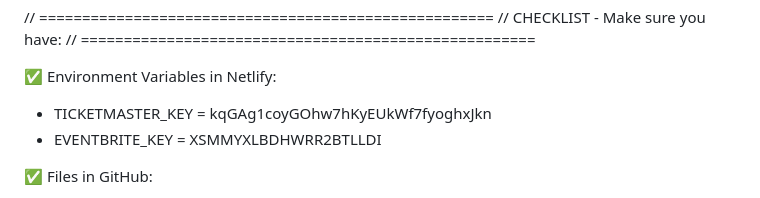
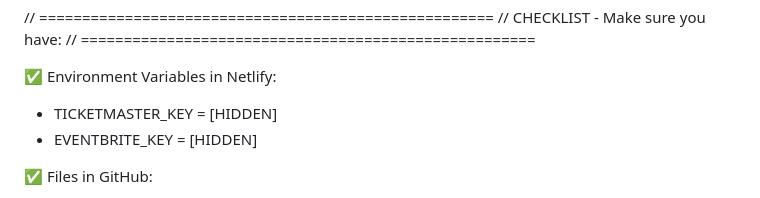
Before and after one commit to hardtopbillow9c/minneapolis-theater-pwa, a Markdown page: README.md, the part around the change. Rendered like a GitHub page.

```diff
--- a/README.md
+++ b/README.md
@@ -118,8 +118,8 @@ STEP 5: Wait for Netlify
 // =====================================================
 
 ✅ Environment Variables in Netlify:
-   - TICKETMASTER_KEY = kqGAg1coyGOhw7hKyEUkWf7fyoghxJkn
-   - EVENTBRITE_KEY = XSMMYXLBDHWRR2BTLLDI
+   - TICKETMASTER_KEY = [HIDDEN]
+   - EVENTBRITE_KEY = [HIDDEN]
 
 ✅ Files in GitHub:
    - index.html (updated with secure version)
```
